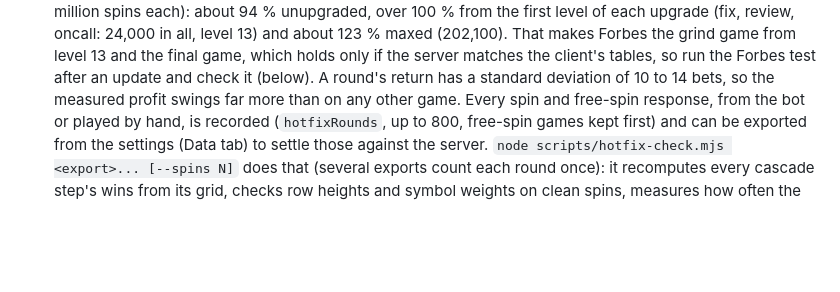
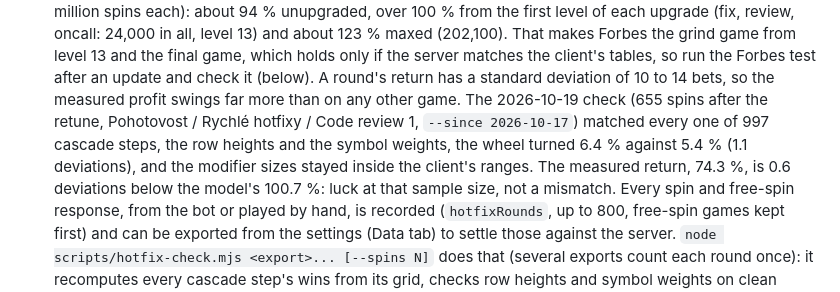
Before and after one commit to PsyChonek/Botter, a Markdown page: docs/reference.md, the part around the change. Rendered like a GitHub page; blank space fills up the shorter version.

Commit message:
docs: record the 2026-10-19 Forbes check against the retuned tables

```diff
--- a/docs/reference.md
+++ b/docs/reference.md
@@ -369,6 +369,12 @@ progress shows at `chrome://on-device-internals`.
   holds only if the server matches the client's tables, so run the Forbes test after
   an update and check it (below). A round's return has a standard deviation of 10 to
   14 bets, so the measured profit swings far more than on any other game.
+  The 2026-10-19 check (655 spins after the retune, Pohotovost / Rychlé hotfixy / Code
+  review 1, `--since 2026-10-17`) matched every one of 997 cascade steps, the row
+  heights and the symbol weights, the wheel turned 6.4 % against 5.4 % (1.1
+  deviations), and the modifier sizes stayed inside the client's ranges. The
+  measured return, 74.3 %, is 0.6 deviations below the model's 100.7 %: luck at that
+  sample size, not a mismatch.
   Every spin and free-spin response, from the bot or played by hand, is
   recorded (`hotfixRounds`, up to 800, free-spin games kept first) and can be exported
   from the settings (Data tab) to settle those against the server.
```
